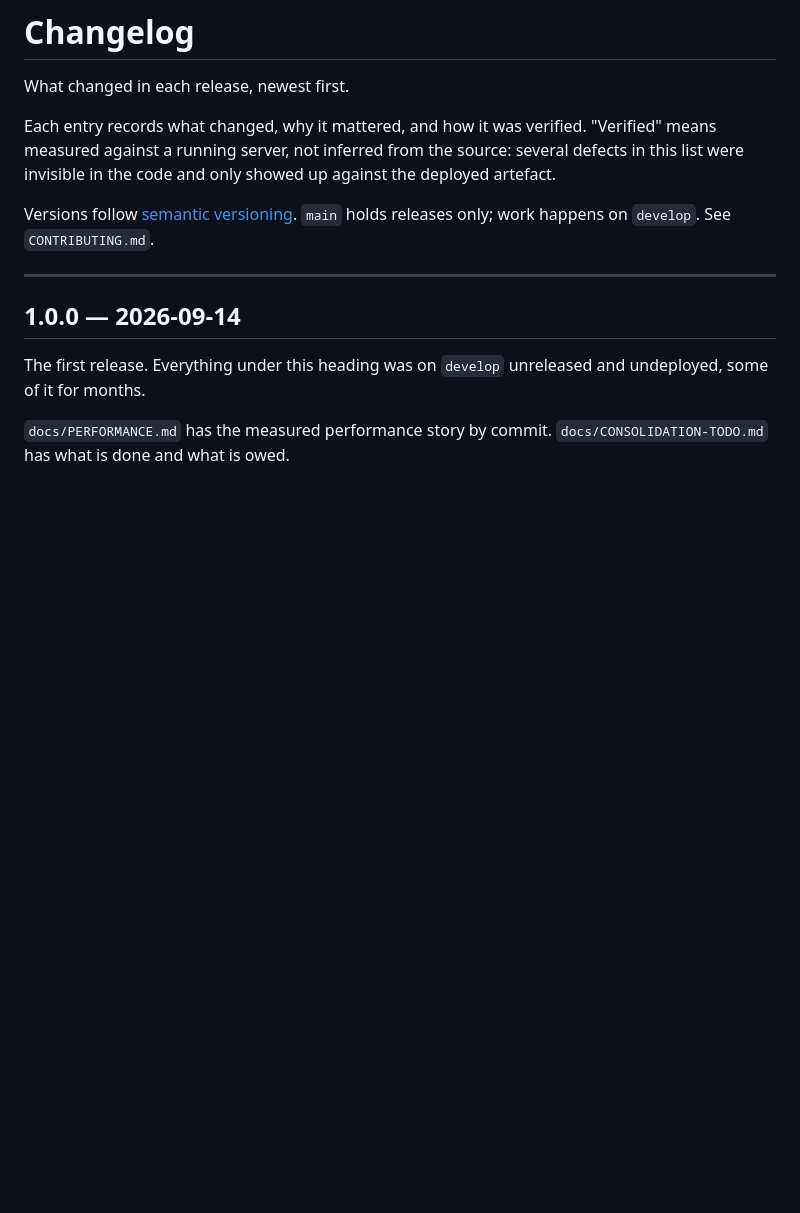
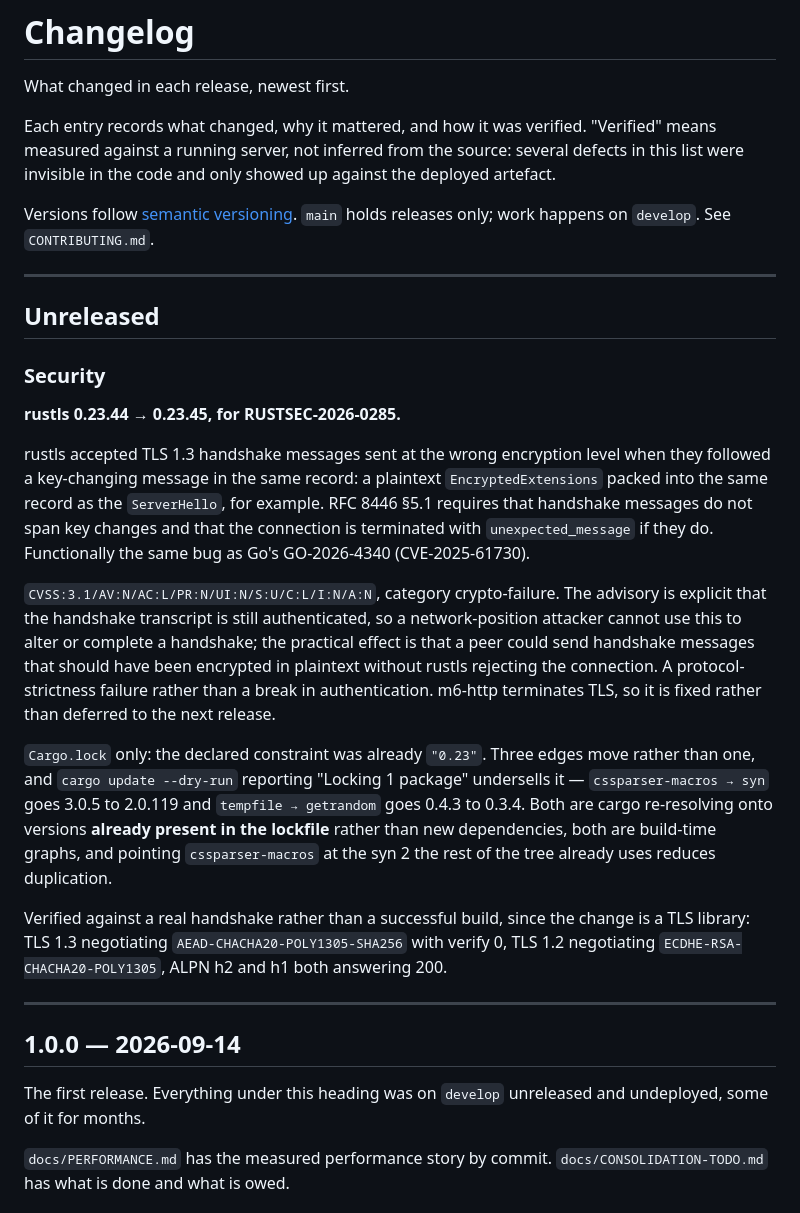
Before and after one commit to mgrosvenor/m6, a Markdown page: CHANGELOG.md, the part around the change. Rendered like a GitHub page; blank space fills up the shorter version.

Commit message:
docs: changelog entry for the rustls advisory
A security fix belongs in the changelog, and the changelog check only runs on a
pull request into main, so nothing would have caught its absence before a
release.

Notes the three moved edges rather than the one `cargo update --dry-run`
reports, and that the handshake was verified rather than the build.

Co-Authored-By: Claude Opus 5 <noreply@anthropic.com>
Claude-Session: https://claude.ai/code/session_019ZG3wuTnT7wMR2VP4GH8WB

```diff
--- a/CHANGELOG.md
+++ b/CHANGELOG.md
@@ -9,6 +9,42 @@ up against the deployed artefact.
 
 Versions follow [semantic versioning](https://semver.org). `main` holds
 releases only; work happens on `develop`. See `CONTRIBUTING.md`.
+
+---
+
+## Unreleased
+
+### Security
+
+**rustls 0.23.44 → 0.23.45, for RUSTSEC-2026-0285.**
+
+rustls accepted TLS 1.3 handshake messages sent at the wrong encryption level
+when they followed a key-changing message in the same record: a plaintext
+`EncryptedExtensions` packed into the same record as the `ServerHello`, for
+example. RFC 8446 §5.1 requires that handshake messages do not span key changes
+and that the connection is terminated with `unexpected_message` if they do.
+Functionally the same bug as Go's GO-2026-4340 (CVE-2025-61730).
+
+`CVSS:3.1/AV:N/AC:L/PR:N/UI:N/S:U/C:L/I:N/A:N`, category crypto-failure. The
+advisory is explicit that the handshake transcript is still authenticated, so a
+network-position attacker cannot use this to alter or complete a handshake; the
+practical effect is that a peer could send handshake messages that should have
+been encrypted in plaintext without rustls rejecting the connection. A
+protocol-strictness failure rather than a break in authentication. m6-http
+terminates TLS, so it is fixed rather than deferred to the next release.
+
+`Cargo.lock` only: the declared constraint was already `"0.23"`. Three edges
+move rather than one, and `cargo update --dry-run` reporting "Locking 1 package"
+undersells it — `cssparser-macros → syn` goes 3.0.5 to 2.0.119 and
+`tempfile → getrandom` goes 0.4.3 to 0.3.4. Both are cargo re-resolving onto
+versions **already present in the lockfile** rather than new dependencies, both
+are build-time graphs, and pointing `cssparser-macros` at the syn 2 the rest of
+the tree already uses reduces duplication.
+
+Verified against a real handshake rather than a successful build, since the
+change is a TLS library: TLS 1.3 negotiating `AEAD-CHACHA20-POLY1305-SHA256`
+with verify 0, TLS 1.2 negotiating `ECDHE-RSA-CHACHA20-POLY1305`, ALPN h2 and
+h1 both answering 200.
 
 ---
 
```
